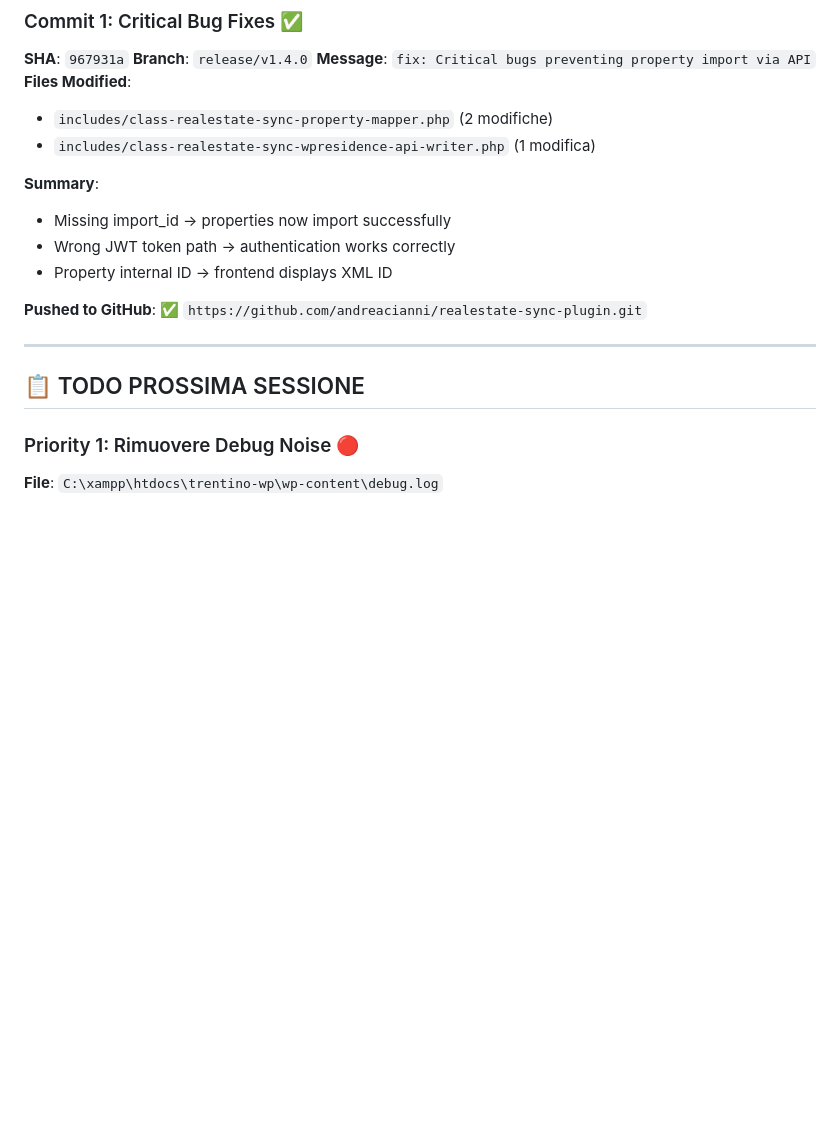
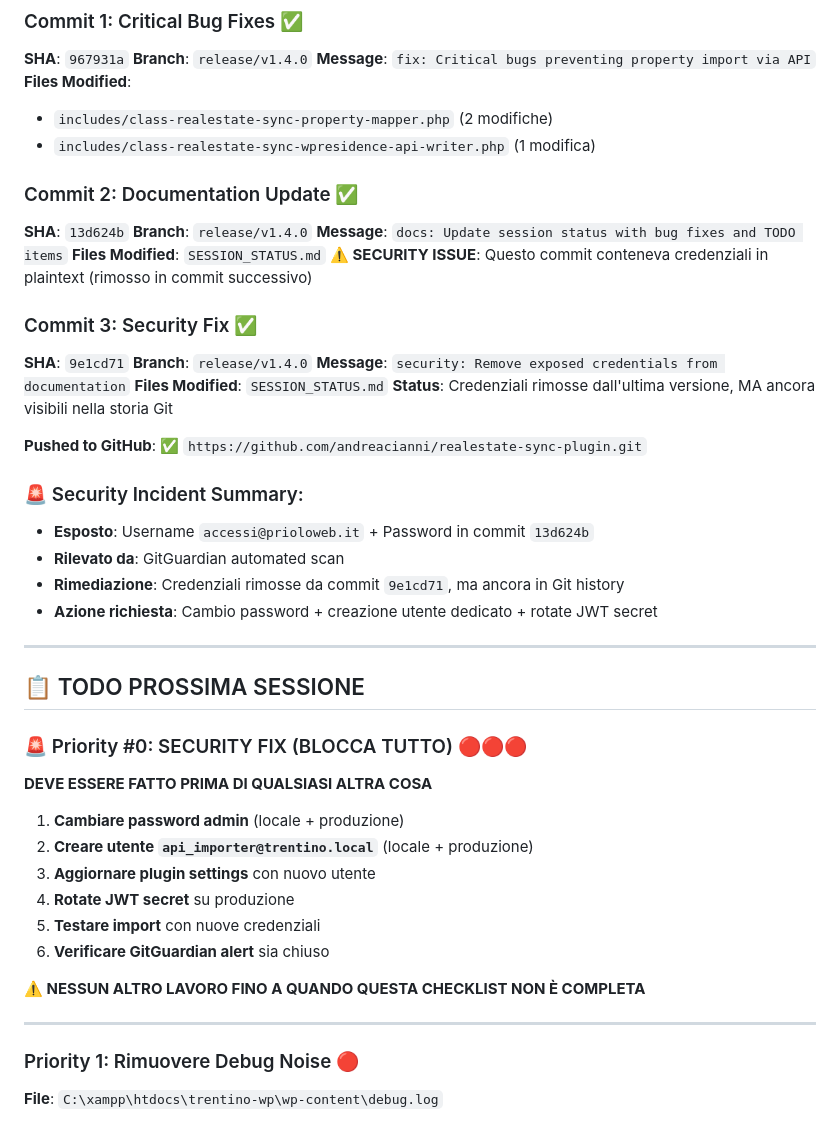
Before and after one commit to andreacianni/realestate-sync-plugin, a Markdown page: SESSION_STATUS.md, the part around one of its changes. GitHub-like rendering; blank space fills up the shorter version.

```diff
--- a/SESSION_STATUS.md
+++ b/SESSION_STATUS.md
@@ -47,16 +109,46 @@
 - `includes/class-realestate-sync-property-mapper.php` (2 modifiche)
 - `includes/class-realestate-sync-wpresidence-api-writer.php` (1 modifica)
 
-**Summary**:
-- Missing import_id → properties now import successfully
-- Wrong JWT token path → authentication works correctly
-- Property internal ID → frontend displays XML ID
+### Commit 2: Documentation Update ✅
+**SHA**: `13d624b`
+**Branch**: `release/v1.4.0`
+**Message**: `docs: Update session status with bug fixes and TODO items`
+**Files Modified**: `SESSION_STATUS.md`
+**⚠️ SECURITY ISSUE**: Questo commit conteneva credenziali in plaintext (rimosso in commit successivo)
+
+### Commit 3: Security Fix ✅
+**SHA**: `9e1cd71`
+**Branch**: `release/v1.4.0`
+**Message**: `security: Remove exposed credentials from documentation`
+**Files Modified**: `SESSION_STATUS.md`
+**Status**: Credenziali rimosse dall'ultima versione, MA ancora visibili nella storia Git
 
 **Pushed to GitHub**: ✅ `https://github.com/andreacianni/realestate-sync-plugin.git`
+
+### 🚨 Security Incident Summary:
+- **Esposto**: Username `accessi@prioloweb.it` + Password in commit `13d624b`
+- **Rilevato da**: GitGuardian automated scan
+- **Rimediazione**: Credenziali rimosse da commit `9e1cd71`, ma ancora in Git history
+- **Azione richiesta**: Cambio password + creazione utente dedicato + rotate JWT secret
 
 ---
 
 ## 📋 TODO PROSSIMA SESSIONE
+
+### 🚨 Priority #0: SECURITY FIX (BLOCCA TUTTO) 🔴🔴🔴
+
+**DEVE ESSERE FATTO PRIMA DI QUALSIASI ALTRA COSA**
+
+1. **Cambiare password admin** (locale + produzione)
+2. **Creare utente `api_importer@trentino.local`** (locale + produzione)
+3. **Aggiornare plugin settings** con nuovo utente
+4. **Rotate JWT secret** su produzione
+5. **Testare import** con nuove credenziali
+6. **Verificare GitGuardian alert** sia chiuso
+
+**⚠️ NESSUN ALTRO LAVORO FINO A QUANDO QUESTA CHECKLIST NON È COMPLETA**
+
+---
 
 ### Priority 1: Rimuovere Debug Noise 🔴
 **File**: `C:\xampp\htdocs\trentino-wp\wp-content\debug.log`
```
Also changed, not shown: other parts of SESSION_STATUS.md (+65 -3 lines).
